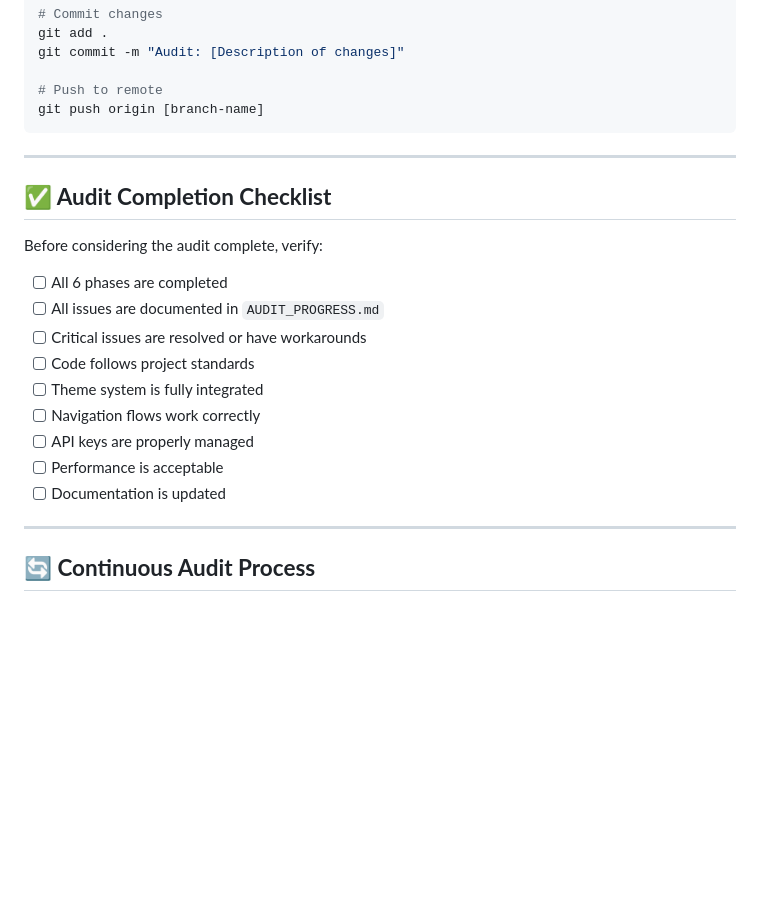
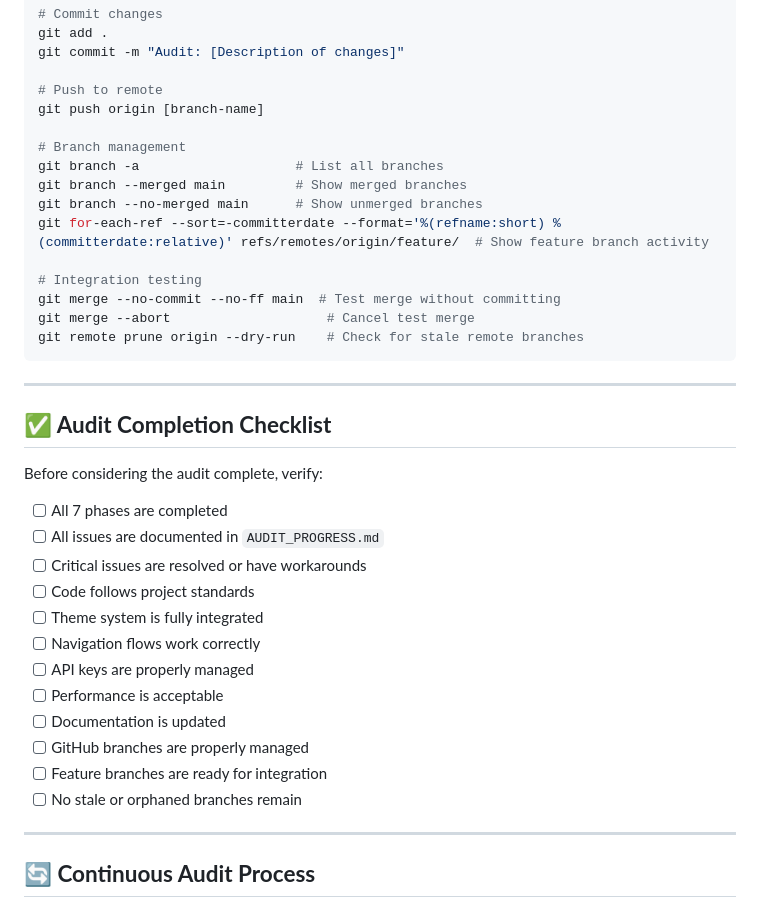
Before and after one commit to LiamClarke-dev/heros-path-v2, a Markdown page: heros-path-fresh/docs/AUDIT_WORKFLOW_GUIDE.md, the part around the change printed below. GitHub-like rendering; blank space fills up the shorter version.

````diff
--- a/heros-path-fresh/docs/AUDIT_WORKFLOW_GUIDE.md
+++ b/heros-path-fresh/docs/AUDIT_WORKFLOW_GUIDE.md
@@ -464,6 +567,17 @@ git commit -m "Audit: [Description of changes]"
 
 # Push to remote
 git push origin [branch-name]
+
+# Branch management
+git branch -a                    # List all branches
+git branch --merged main         # Show merged branches
+git branch --no-merged main      # Show unmerged branches
+git for-each-ref --sort=-committerdate --format='%(refname:short) %(committerdate:relative)' refs/remotes/origin/feature/  # Show feature branch activity
+
+# Integration testing
+git merge --no-commit --no-ff main  # Test merge without committing
+git merge --abort                    # Cancel test merge
+git remote prune origin --dry-run    # Check for stale remote branches
 ```
 
 ---
@@ -472,7 +586,7 @@ git push origin [branch-name]
 
 Before considering the audit complete, verify:
 
-- [ ] All 6 phases are completed
+- [ ] All 7 phases are completed
 - [ ] All issues are documented in `AUDIT_PROGRESS.md`
 - [ ] Critical issues are resolved or have workarounds
 - [ ] Code follows project standards
@@ -481,6 +595,9 @@ Before considering the audit complete, verify:
 - [ ] API keys are properly managed
 - [ ] Performance is acceptable
 - [ ] Documentation is updated
+- [ ] GitHub branches are properly managed
+- [ ] Feature branches are ready for integration
+- [ ] No stale or orphaned branches remain
 
 ---
 
````
Also changed, not shown: other parts of heros-path-fresh/docs/AUDIT_WORKFLOW_GUIDE.md (+103 -0 lines), heros-path-fresh/docs/NEW_DEVELOPER_ONBOARDING.md (+10 -1 lines).
